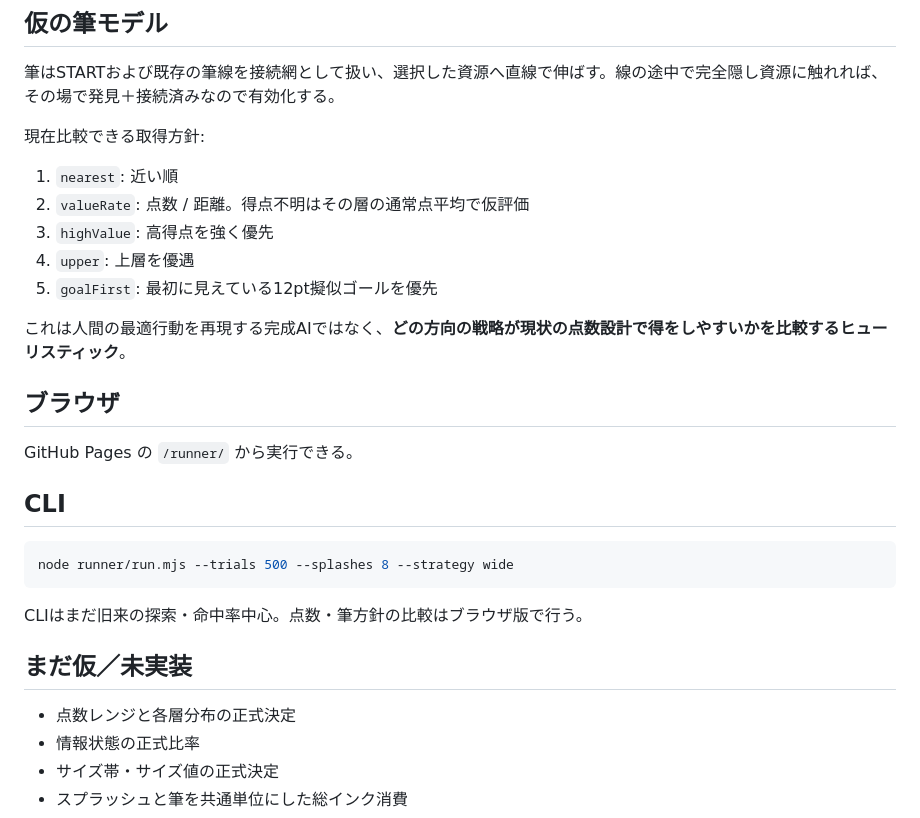
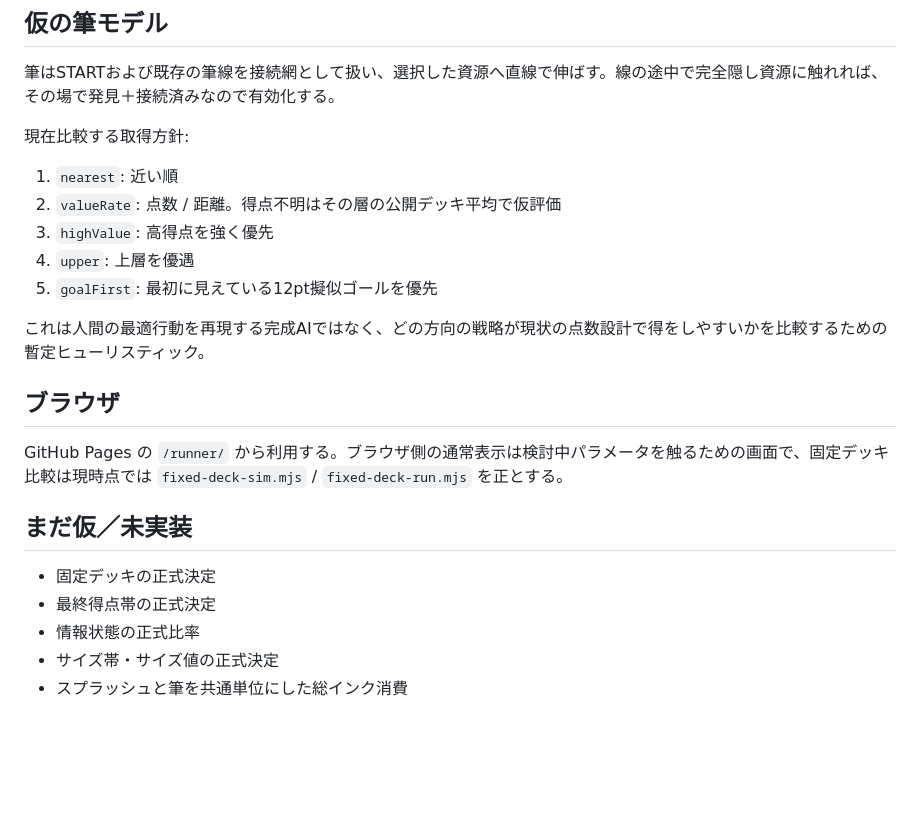
Before and after one commit to mmhoneyring-coder/ink-resource-prototype, a Markdown page: runner/README.md, the part around one of its changes. GitHub-like rendering; blank space fills up the shorter version.

````diff
--- a/runner/README.md
+++ b/runner/README.md
@@ -66,31 +73,24 @@
 
 筆はSTARTおよび既存の筆線を接続網として扱い、選択した資源へ直線で伸ばす。線の途中で完全隠し資源に触れれば、その場で発見＋接続済みなので有効化する。
 
-現在比較できる取得方針:
+現在比較する取得方針:
 
 1. `nearest`: 近い順
-2. `valueRate`: 点数 / 距離。得点不明はその層の通常点平均で仮評価
+2. `valueRate`: 点数 / 距離。得点不明はその層の公開デッキ平均で仮評価
 3. `highValue`: 高得点を強く優先
 4. `upper`: 上層を優遇
 5. `goalFirst`: 最初に見えている12pt擬似ゴールを優先
 
-これは人間の最適行動を再現する完成AIではなく、**どの方向の戦略が現状の点数設計で得をしやすいかを比較するヒューリスティック**。
+これは人間の最適行動を再現する完成AIではなく、どの方向の戦略が現状の点数設計で得をしやすいかを比較するための暫定ヒューリスティック。
 
 ## ブラウザ
 
-GitHub Pages の `/runner/` から実行できる。
-
-## CLI
-
-```bash
-node runner/run.mjs --trials 500 --splashes 8 --strategy wide
-```
-
-CLIはまだ旧来の探索・命中率中心。点数・筆方針の比較はブラウザ版で行う。
+GitHub Pages の `/runner/` から利用する。ブラウザ側の通常表示は検討中パラメータを触るための画面で、固定デッキ比較は現時点では `fixed-deck-sim.mjs` / `fixed-deck-run.mjs` を正とする。
 
 ## まだ仮／未実装
 
-- 点数レンジと各層分布の正式決定
+- 固定デッキの正式決定
+- 最終得点帯の正式決定
 - 情報状態の正式比率
 - サイズ帯・サイズ値の正式決定
 - スプラッシュと筆を共通単位にした総インク消費
````
Also changed, not shown: other parts of runner/README.md (+23 -16 lines).
